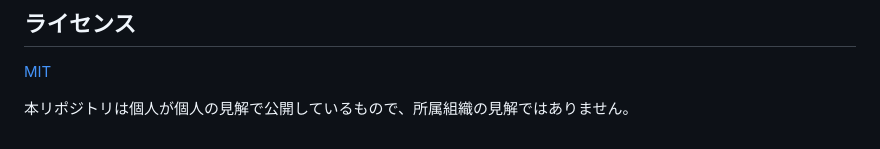
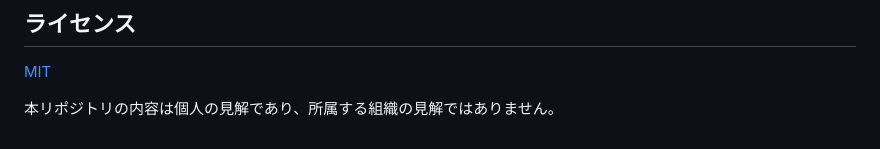
Before and after one commit to kanazawazawa/work-iq-mcp-agent-sample, a Markdown page: README.md, the part around the change. Rendered like a GitHub page.

Commit message:
README: 免責の文言を一般的な形に

```diff
--- a/README.md
+++ b/README.md
@@ -102,4 +102,4 @@ Work IQ MCP の呼び方を示すための最小構成です。そのまま本
 
 [MIT](LICENSE)
 
-本リポジトリは個人が個人の見解で公開しているもので、所属組織の見解ではありません。
+本リポジトリの内容は個人の見解であり、所属する組織の見解ではありません。
```
